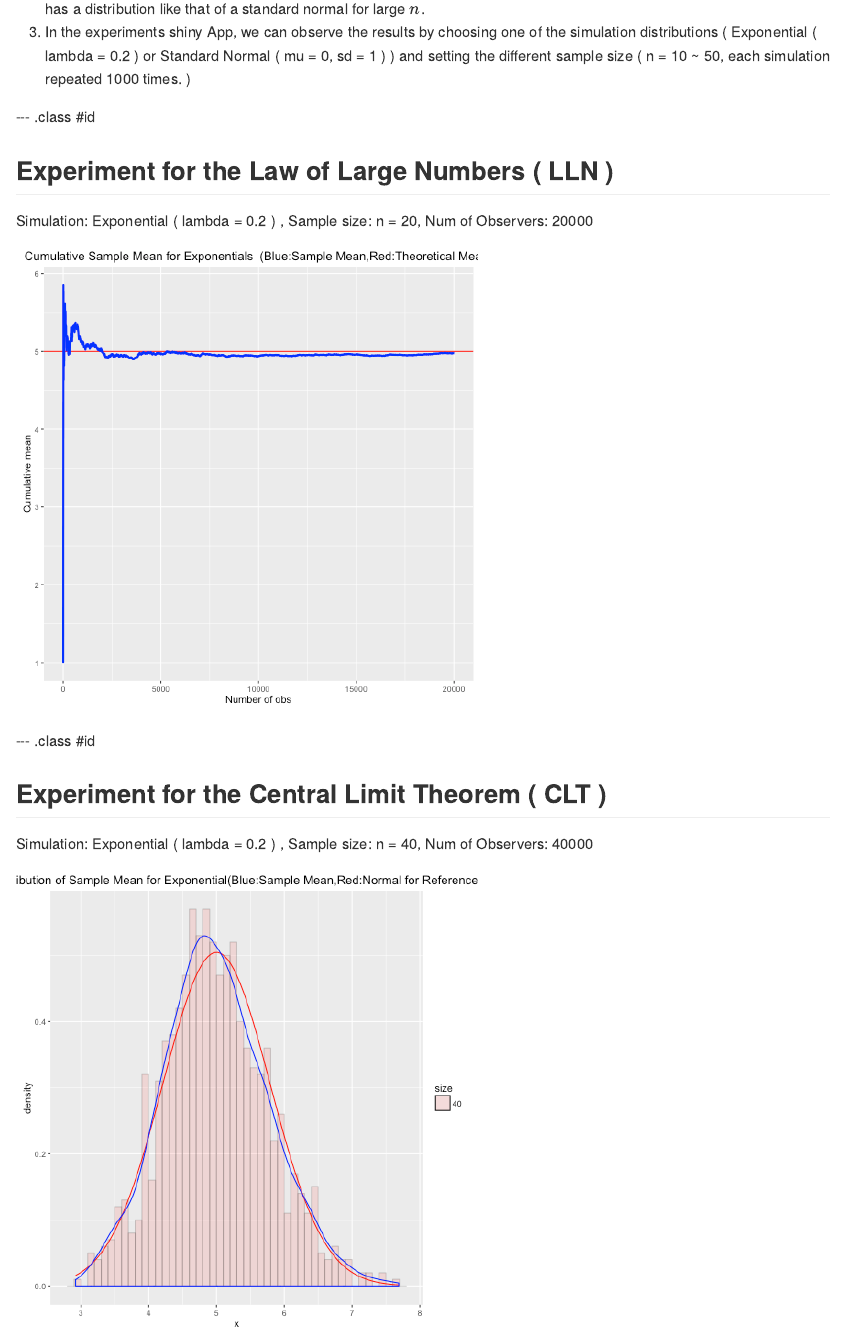
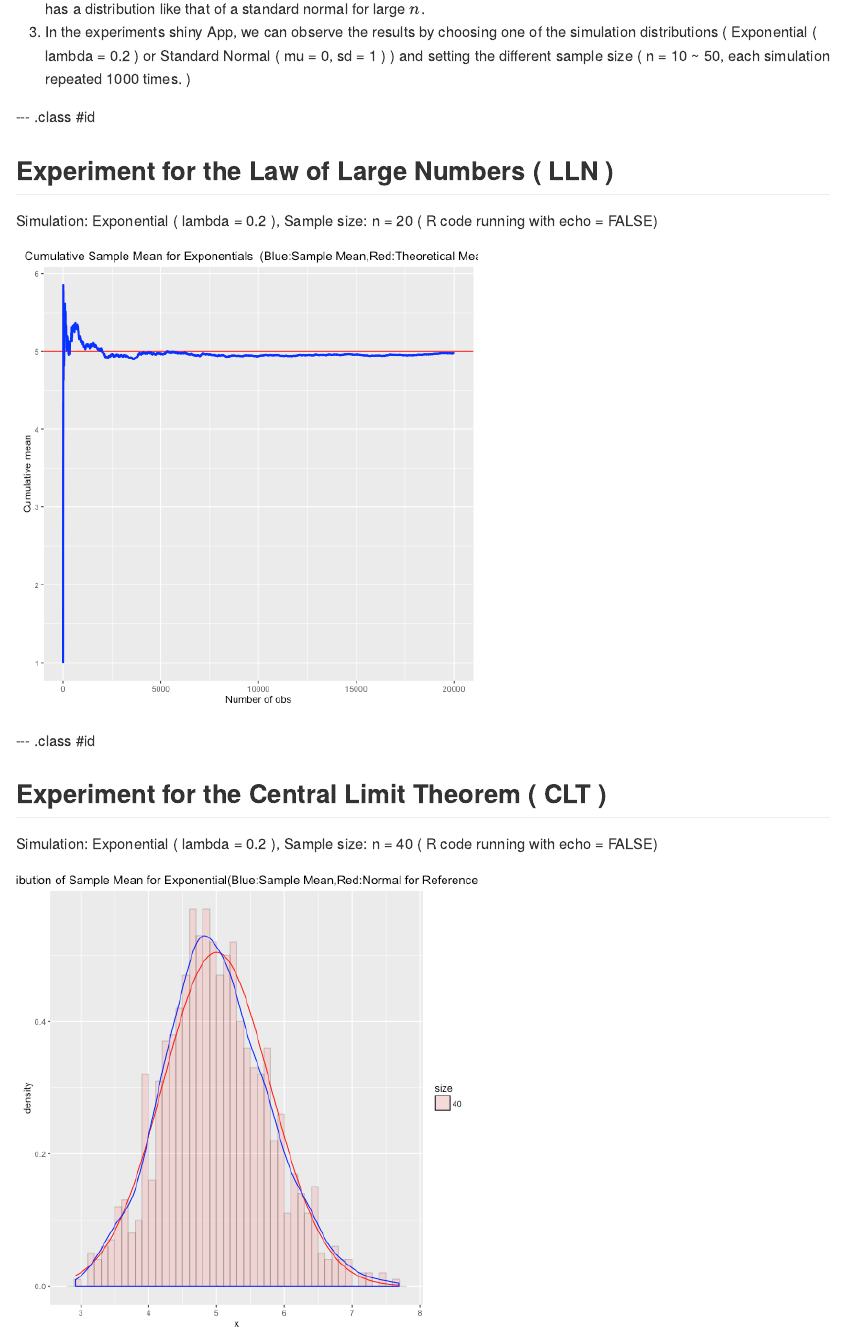
Before and after one commit to iamxyz/clt_slidify, an R Markdown document (index.Rmd): the page in a window 1100 px wide, from 320 px down. The pictures show the output file index.md that the author committed with the source, drawn offline in the style of GitHub.

Commit message:
publishing deck

````diff
--- a/index.Rmd
+++ b/index.Rmd
@@ -23,7 +23,7 @@ The result is that $$\frac{\bar X_n - \mu}{\sigma / \sqrt{n}}= \frac{\sqrt n (\b
 --- .class #id
 
 ## Experiment for the Law of Large Numbers  ( LLN )
-Simulation: Exponential ( lambda = 0.2 ) , Sample size: n = 20, Num of Observers: 20000
+Simulation: Exponential ( lambda = 0.2 ), Sample size: n = 20 ( R code running with echo = FALSE)
 
 ```{r echo = FALSE}
             str <- NULL
@@ -42,7 +42,7 @@ Simulation: Exponential ( lambda = 0.2 ) , Sample size: n = 20, Num of Observers
 --- .class #id
 
 ## Experiment for the Central Limit Theorem ( CLT )
-Simulation: Exponential ( lambda = 0.2 ) , Sample size: n = 40, Num of Observers: 40000
+Simulation: Exponential ( lambda = 0.2 ), Sample size: n = 40 ( R code running with echo = FALSE)
 
 ```{r echo = FALSE}
 library(ggplot2)
````
Also changed, not shown: index.html, index.md, 1 other file.
